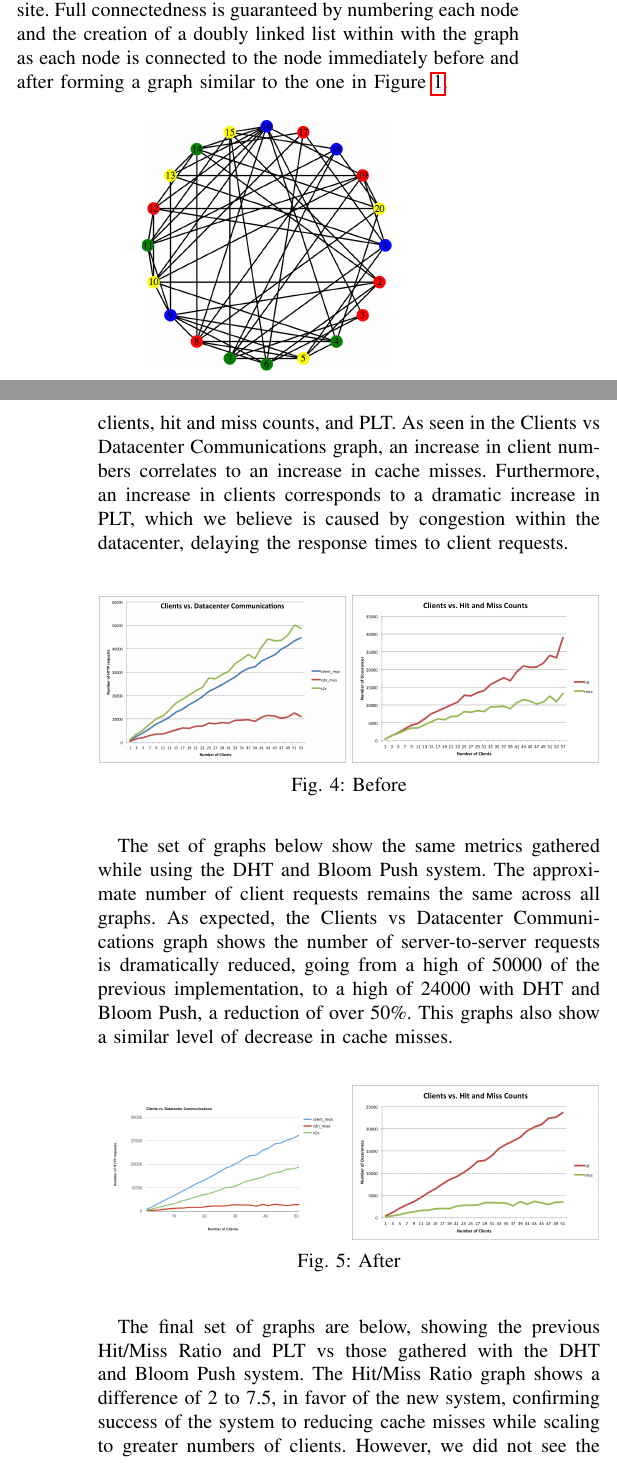
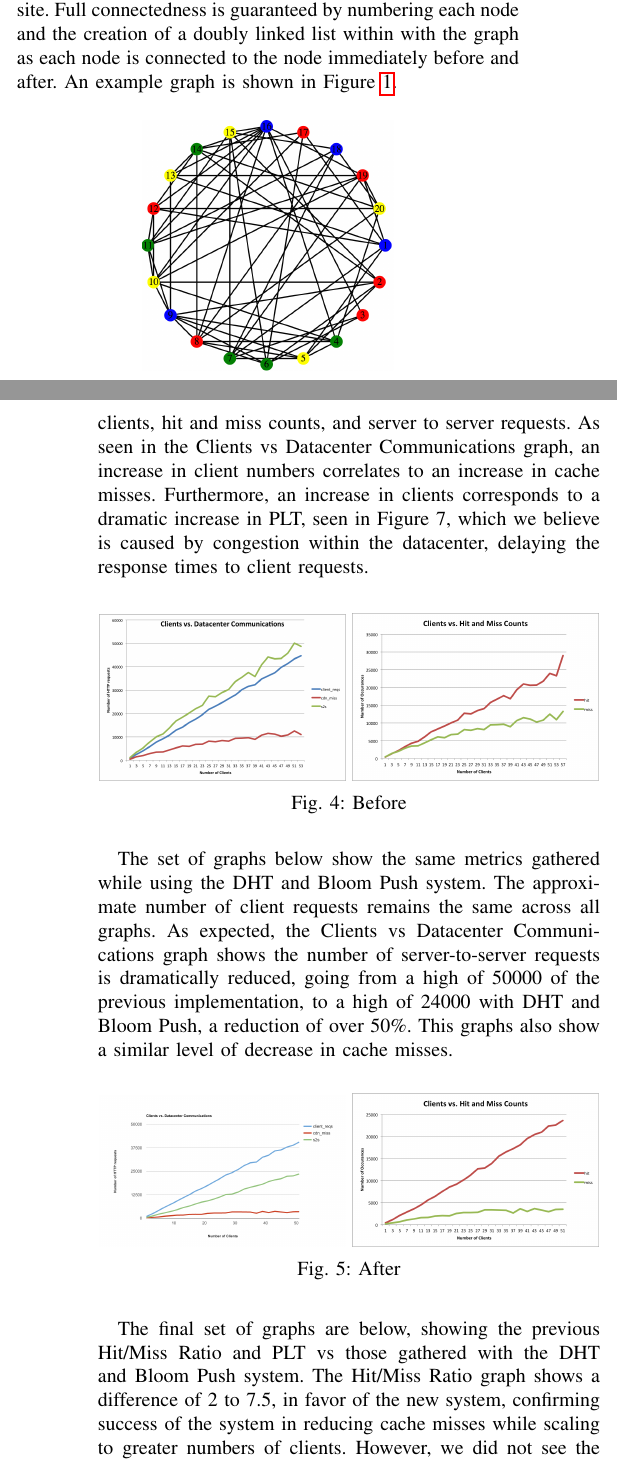
Before and after one commit to bign8/cdn, a LaTeX paper (class/paper/cdn.tex): two parts of the columns of pages 2 and 4 of 5, joined at a grey line, cut so that both start at the same text. Compiled offline with pdfLaTeX.

Commit message:
Project3_report: final edits

```diff
--- a/class/paper/cdn.tex
+++ b/class/paper/cdn.tex
@@ -67,7 +67,7 @@ Our system consists of three custom modules, that are used to simulate the load
 \subsection*{Origin}
 
 
-Instead of using a real website as the subject of our experiment, we used a simulated website generated from previous projects at Montana State University~\cite{pipelines}.  This demo site creates a consistent but random, graph that is fully connected.  Each node on the graph represents a web page and the edges represent links to other web pages.  Both the number of nodes in the graph and the order of each node, ie the number of edges it links to, are configurable parameters of the simulated site.  Full connectedness is guaranteed by numbering each node and the creation of a doubly linked list within with the graph as each node is connected to the node immediately before and after forming a graph similar to the one in Figure~\ref{fig:web_graph}.
+Instead of using a real website as the subject of our experiment, we used a simulated website generated from previous projects at Montana State University~\cite{pipelines}.  This demo site creates a consistent but random, graph that is fully connected.  Each node on the graph represents a web page and the edges represent links to other web pages.  Both the number of nodes in the graph and the order of each node, i.e. the number of edges it links to, are configurable parameters of the simulated site.  Full connectedness is guaranteed by numbering each node and the creation of a doubly linked list within with the graph as each node is connected to the node immediately before and after. An example graph is shown in Figure~\ref{fig:web_graph}.
 
 \begin{figure}[!h]
 	\centering
@@ -116,5 +116,5 @@ To evaluate our system, we ran a suite of tests that simulated having one client
 
-Below are the set of graphs from the preexisting fanout implementation showing the relationship between number of clients, hit and miss counts, and PLT. As seen in the Clients vs Datacenter Communications graph, an increase in client numbers correlates to an increase in cache misses. Furthermore, an increase in clients corresponds to a dramatic increase in PLT, which we believe is caused by congestion within the datacenter, delaying the response times to client requests.
+Below are the set of graphs from the preexisting fanout implementation showing the relationship between number of clients, hit and miss counts, and server to server requests. As seen in the Clients vs Datacenter Communications graph, an increase in client numbers correlates to an increase in cache misses. Furthermore, an increase in clients corresponds to a dramatic increase in PLT, seen in Figure 7, which we believe is caused by congestion within the datacenter, delaying the response times to client requests.
 
 \begin{figure}[!h]
 	\centering
@@ -144,7 +144,7 @@ The set of graphs below show the same metrics gathered while using the DHT and B
 	\caption{After}
 \end{figure}
 
-The final set of graphs are below, showing the previous Hit/Miss Ratio and PLT vs those gathered with the DHT and Bloom Push system. The Hit/Miss Ratio graph shows a difference of 2 to 7.5, in favor of the new system, confirming success of the system to reducing cache misses while scaling to greater numbers of clients. However, we did not see the PLT decrease as expected, unfortunately, that metric actually worsened, especially as the number of clients increased past 30 and for the high percentiles.
+The final set of graphs are below, showing the previous Hit/Miss Ratio and PLT vs those gathered with the DHT and Bloom Push system. The Hit/Miss Ratio graph shows a difference of 2 to 7.5, in favor of the new system, confirming success of the system in reducing cache misses while scaling to greater numbers of clients. However, we did not see the PLT decrease as expected; unfortunately, that metric actually worsened, especially as the number of clients increased past 30 and for the high percentiles.
 
 Further experimentation led us to believe that the mistake in our logic was having only a single server being responsible for a certain subset of data, meaning the load on that server became disadvantageous as the number of clients increased. Ideally, given a fixed cache size and multiple websites, we could have multiple servers responsible for a subset of data, and then query the smaller set of servers, instead of all servers as in our first implementation, and a single server as in our current implementation.
 
```
Also changed, not shown: class/paper/cdn.pdf, class/paper/cdn.tex (10 more changed lines).
